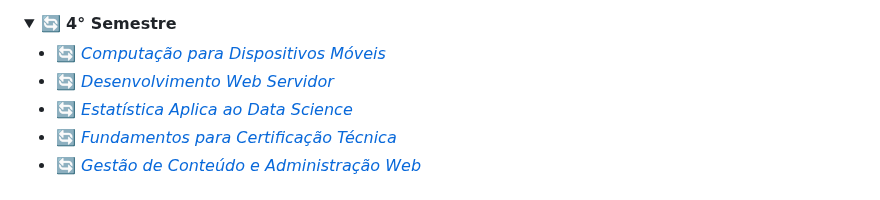
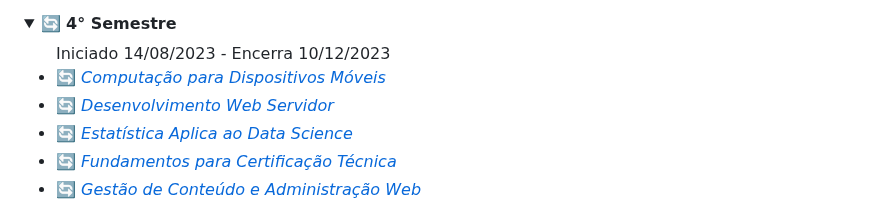
Before and after one commit to felipe-ssantos/graduacao-time-line, a Markdown page: README.md, the part around the change. GitHub-like rendering; folded sections open.

Commit message:
Update README.md
Atualizações calendário semestral

```diff
--- a/README.md
+++ b/README.md
@@ -62,7 +62,7 @@ O objetivo deste repositório é documentar minha trajetória durante o curso te
 
 <details>
   <summary>🔄 <b>4° Semestre</b></summary>
-  <ul>
+  <ul>Iniciado 14/08/2023 - Encerra 10/12/2023
     <li><a href="./04-semestre-2023/computacao_para_dispositivos_moveis/README.md" style="text-decoration:none;">🔄<i> Computação para Dispositivos Móveis </i></a></li>
     <li><a href="./04-semestre-2023/desenvolvimento_web_servidor/README.md" style="text-decoration:none;">🔄<i> Desenvolvimento Web Servidor </i></a></li>
     <li><a href="./04-semestre-2023/estatistica_aplicada_ao_data_science/README.md" style="text-decoration:none;">🔄<i> Estatística Aplica ao Data Science </i></a></li>
```
